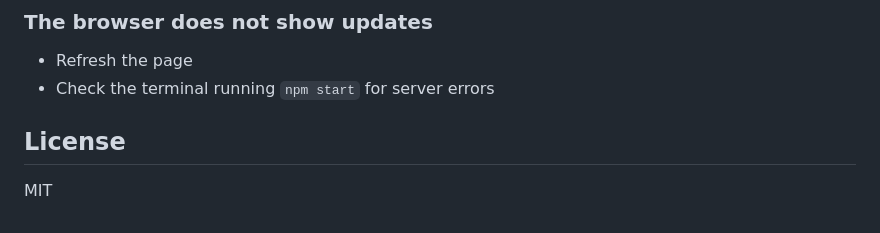
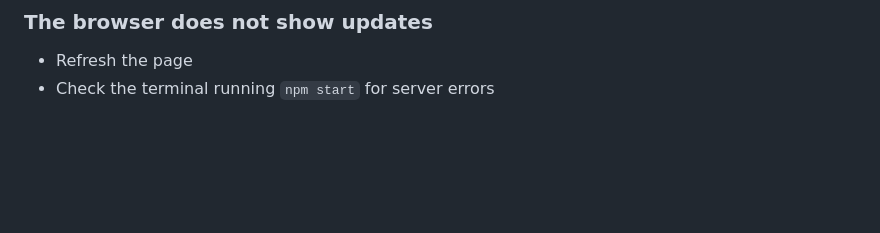
Before and after one commit to JustinSRao/Flashcards, a Markdown page: README.md, the part around the change. GitHub-like rendering; blank space fills up the shorter version.

Commit message:
README
Removed license section from README.

```diff
--- a/README.md
+++ b/README.md
@@ -273,7 +273,3 @@ This is a minimal project with no build step. To modify the app:
 
 - Refresh the page
 - Check the terminal running `npm start` for server errors
-
-## License
-
-MIT
```
